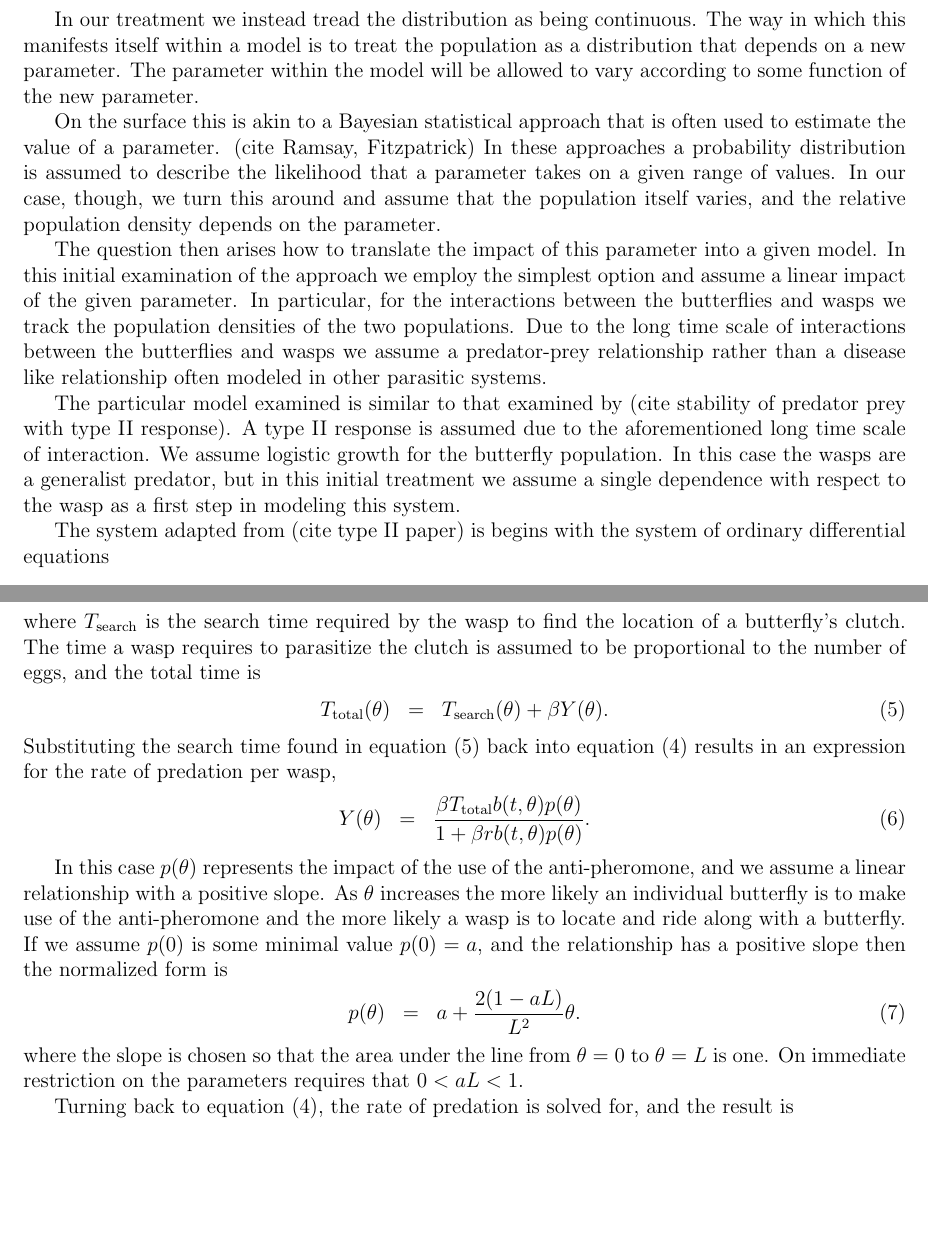
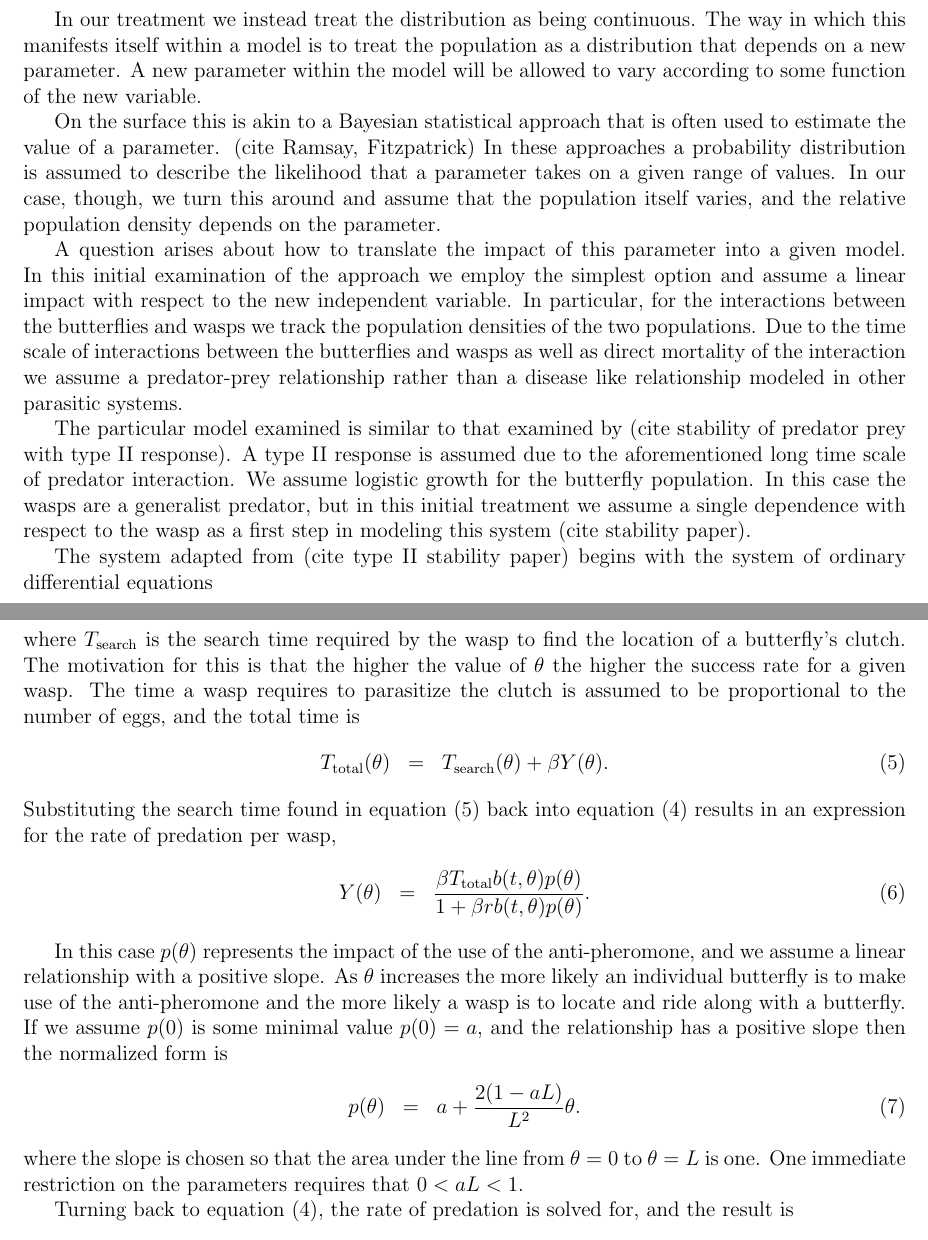
Before and after one commit to KellyBlack/BehaviouralPhenotype, a LaTeX document (doc/behaviouralPhenotype/behaviouralPhenotype.tex): two parts of pages 4 and 5 of 10, joined at a grey line, cut so that both start at the same text, the shorter picture padded with empty space. Compiled offline with pdfLaTeX.

Commit message:
Rewording of the section on the development of the type II response in the paper

```diff
--- a/doc/behaviouralPhenotype/behaviouralPhenotype.tex
+++ b/doc/behaviouralPhenotype/behaviouralPhenotype.tex
@@ -200,9 +200,9 @@ high.
 
-In our treatment we instead tread the distribution as being
+In our treatment we instead treat the distribution as being
 continuous. The way in which this manifests itself within a model is
 to treat the population as a distribution that depends on a new
-parameter. The parameter within the model will be allowed to vary
-according to some function of the new parameter.
+parameter. A new parameter within the model will be allowed to vary
+according to some function of the new variable.
 
 On the surface this is akin to a Bayesian statistical approach that is
 often used to estimate the value of a parameter. (cite Ramsay,
@@ -212,26 +212,26 @@ values. In our case, though, we turn this around and assume that the
 population itself varies, and the relative population density depends
 on the parameter.
 
-The question then arises how to translate the impact of this parameter
+A question arises about how to translate the impact of this parameter
 into a given model. In this initial examination of the approach we
-employ the simplest option and assume a linear impact of the given
-parameter. In particular, for the interactions between the butterflies
-and wasps we track the population densities of the two
-populations. Due to the long time scale of interactions between the
-butterflies and wasps we assume a predator-prey relationship rather
-than a disease like relationship often modeled in other parasitic
-systems.
+employ the simplest option and assume a linear impact with respect to
+the new independent variable. In particular, for the interactions
+between the butterflies and wasps we track the population densities of
+the two populations. Due to the time scale of interactions between the
+butterflies and wasps as well as direct mortality of the interaction
+we assume a predator-prey relationship rather than a disease like
+relationship modeled in other parasitic systems.
 
 The particular model examined is similar to that examined by (cite
 stability of predator prey with type II response). A type II response
-is assumed due to the aforementioned long time scale of
+is assumed due to the aforementioned long time scale of predator
 interaction. We assume logistic growth for the butterfly
 population. In this case the wasps are a generalist predator, but in
 this initial treatment we assume a single dependence with respect to
-the wasp as a first step in modeling this system.
+the wasp as a first step in modeling this system (cite stability paper).
 
-The system adapted from (cite type II paper) is begins with the system
-of ordinary differential equations
+The system adapted from (cite type II stability paper) begins with the
+system of ordinary differential equations
 \begin{eqnarray}
   \label{eq:initialSystem1}
   \frac{d}{dt} b(t) & = & \alpha \cdot b(t) (K - b(t)) - \gamma \cdot w(t) \frac{b(t)}{c+b(t)}, \\
@@ -272,9 +272,11 @@ of eggs parasitized by a single wasp,
   Y(\theta) & = & r T_{\mathrm{search}}(\theta) b(t,\theta) p(\theta),
 \end{eqnarray}
 where $T_{\mathrm{search}}$ is the search time required by the wasp to
-find the location of a butterfly's clutch. The time a wasp requires to
-parasitize the clutch is assumed to be proportional to the number of
-eggs, and the total time is
+find the location of a butterfly's clutch. The motivation for this is
+that the higher the value of $\theta$ the higher the success rate for
+a given wasp.  The time a wasp requires to parasitize the clutch is
+assumed to be proportional to the number of eggs, and the total time
+is
 \begin{eqnarray}
   \label{eq:totalEgglayingTime}
   T_{\mathrm{total}}(\theta) & = & T_{\mathrm{search}}(\theta) + \beta Y(\theta).
@@ -300,7 +302,7 @@ the normalized form is
   p(\theta) & = & a + \frac{2(1-aL)}{L^2} \theta.
 \end{eqnarray}
 where the slope is chosen so that the area under the line from
-$\theta=0$ to $\theta=L$ is one. On immediate restriction on the
+$\theta=0$ to $\theta=L$ is one. One immediate restriction on the
 parameters requires that $0<aL<1$.
 
 Turning back to equation (\ref{eq:processingTime}), the rate of
```
Also changed, not shown: doc/behaviouralPhenotype/behaviouralPhenotype.tex (14 more changed lines).
